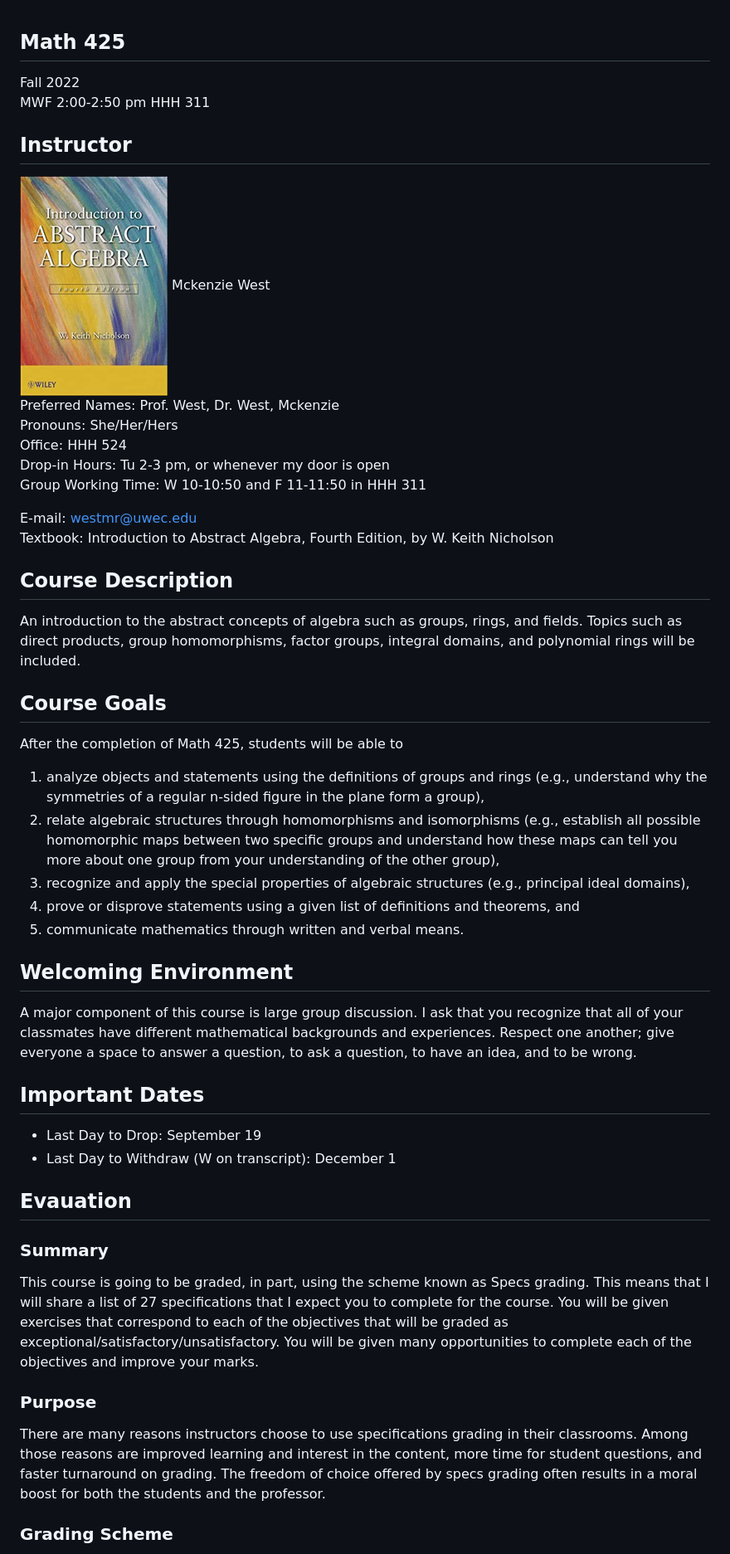
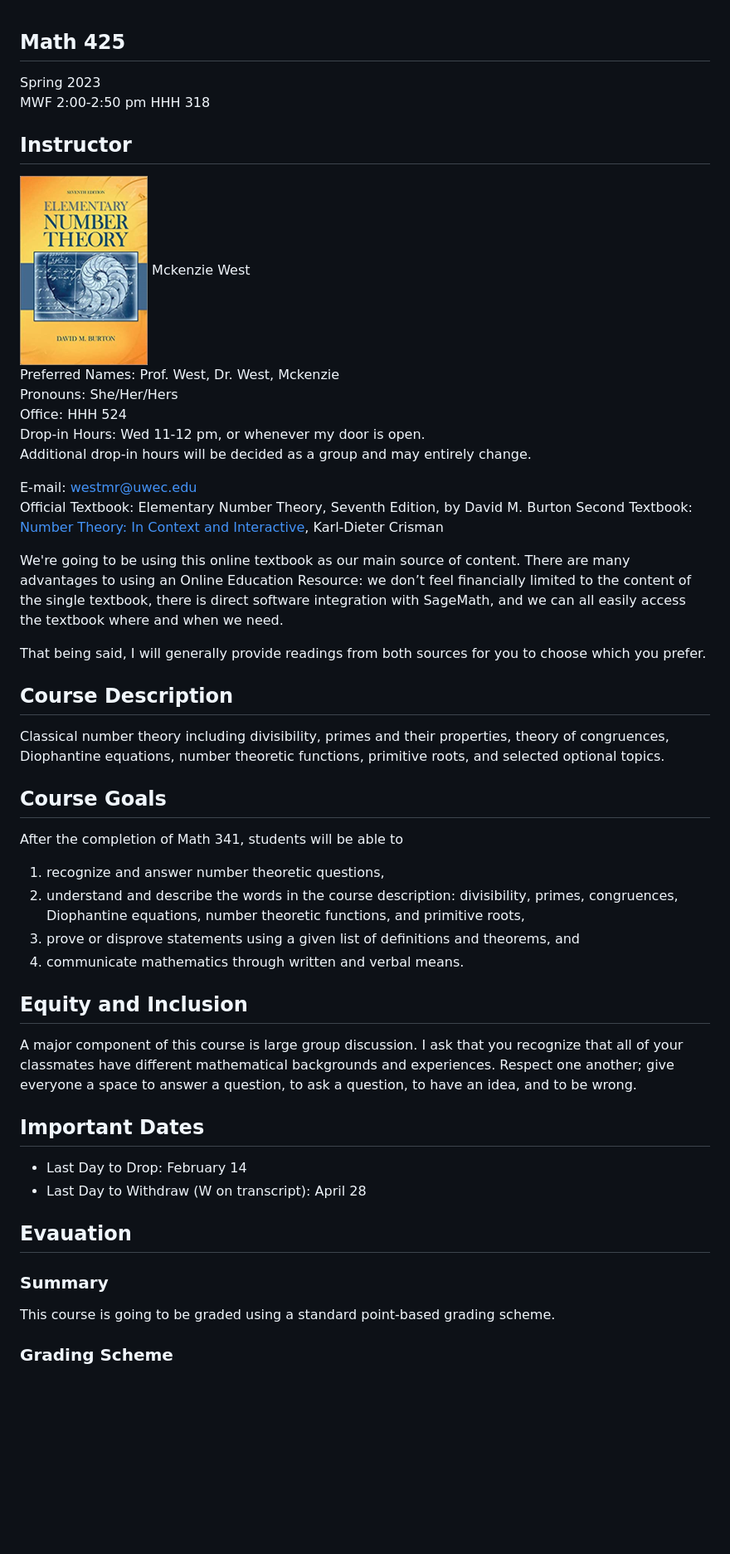
Before and after one commit to mckenziewest/math341, a Markdown page: syllabus.page/source.md, the part around the change printed below. Shown: that part at 83% size. Drawn GitHub-style; pictures changed too: syllabus.page/textbook.png; blank space fills up the shorter version.

Commit message:
syllabus complete

```diff
--- a/syllabus.page/source.md
+++ b/syllabus.page/source.md
@@ -1,6 +1,6 @@
 ## Math 425
-Fall 2022<br>
-MWF 2:00-2:50 pm HHH 311
+Spring 2023<br>
+MWF 2:00-2:50 pm HHH 318
 
 ## Instructor
 <img src="textbook.png" style="float:right;clear:right;margin-left:20px;">
@@ -8,35 +8,38 @@ Mckenzie West<br>
 Preferred Names: Prof. West, Dr. West, Mckenzie<br>
 Pronouns: She/Her/Hers<br>
 Office: HHH 524<br>
-Drop-in Hours: Tu 2-3 pm, or whenever my door is open
+Drop-in Hours: Wed 11-12 pm, or whenever my door is open.
 
-Group Working Time: W 10-10:50 and F 11-11:50 in HHH 311
+Additional drop-in hours will be decided as a group and may entirely change.
 
 E-mail: [westmr@uwec.edu](mailto:westmr@uwec.edu)<br>
-Textbook: Introduction to Abstract Algebra, Fourth Edition, by W. Keith Nicholson
+Official Textbook: Elementary Number Theory, Seventh Edition, by David M. Burton
+Second Textbook:  [Number Theory: In Context and Interactive](https://math.gordon.edu/ntic/ntic/frontmatter-1.html), Karl-Dieter Crisman
+
+We're going to be using this online textbook as our main source of content. There are many advantages to using an Online Education Resource: we don’t feel financially limited to the content of the single textbook, there is direct software integration with SageMath, and we can all easily access the textbook where and when we need.
+
+That being said, I will generally provide readings from both sources for you to choose which you prefer.
 
 ## Course Description
-An introduction to the abstract concepts of algebra such as groups, rings, and fields. Topics such as direct products, group homomorphisms, factor groups, integral domains, and polynomial rings will be included.
+Classical number theory including divisibility, primes and their properties, theory of congruences, Diophantine equations, number theoretic functions, primitive roots, and selected optional topics.
 
 ## Course Goals
-After the completion of Math 425, students will be able to
-1.	analyze objects and statements using the definitions of groups and rings (e.g., understand why the symmetries of a regular n-sided figure in the plane form a group),
-2.	relate algebraic structures through homomorphisms and isomorphisms (e.g., establish all possible homomorphic maps between two specific groups and understand how these maps can tell you more about one group from your understanding of the other group),
-3.	recognize and apply the special properties of algebraic structures (e.g., principal ideal domains),
-4.	prove or disprove statements using a given list of definitions and theorems, and
-5.	communicate mathematics through written and verbal means.
+After the completion of Math 341, students will be able to
+1.	recognize and answer number theoretic questions,
+2.	understand and describe the words in the course description: divisibility, primes, congruences, Diophantine equations, number theoretic functions, and primitive roots,
+3.	prove or disprove statements using a given list of definitions and theorems, and
+4.	communicate mathematics through written and verbal means.
+
+## Equity and Inclusion
+A major component of this course is large group discussion. I ask that you recognize that all of your classmates have different mathematical backgrounds and experiences. Respect one another; give everyone a space to answer a question, to ask a question, to have an idea, and to be wrong.
 
 
-## Welcoming Environment
-A major component of this course is large group discussion. I ask that you recognize that all of your classmates have different mathematical backgrounds and experiences. Respect one another; give everyone a space to answer a question, to ask a question, to have an idea, and to be wrong.
-
 ## Important Dates
-*	Last Day to Drop: September 19
-*	Last Day to Withdraw (W on transcript): December 1
+*	Last Day to Drop: February 14
+*	Last Day to Withdraw (W on transcript):  April 28
 
 ## Evauation
 ### Summary
-This course is going to be graded, in part, using the scheme known as Specs grading. This means that I will share a list of 27 specifications that I expect you to complete for the course. You will be given exercises that correspond to each of the objectives that will be graded as exceptional/satisfactory/unsatisfactory. You will be given many opportunities to complete each of the objectives and improve your marks.
-### Purpose
-There are many reasons instructors choose to use specifications grading in their classrooms. Among those reasons are improved learning and interest in the content, more time for student questions, and faster turnaround on grading. The freedom of choice offered by specs grading often results in a moral boost for both the students and the professor.
+This course is going to be graded using a standard point-based grading scheme.
+
 ### Grading Scheme
```
Also changed, not shown: other parts of syllabus.page/source.md (+16 -17 lines), 1 other file.
